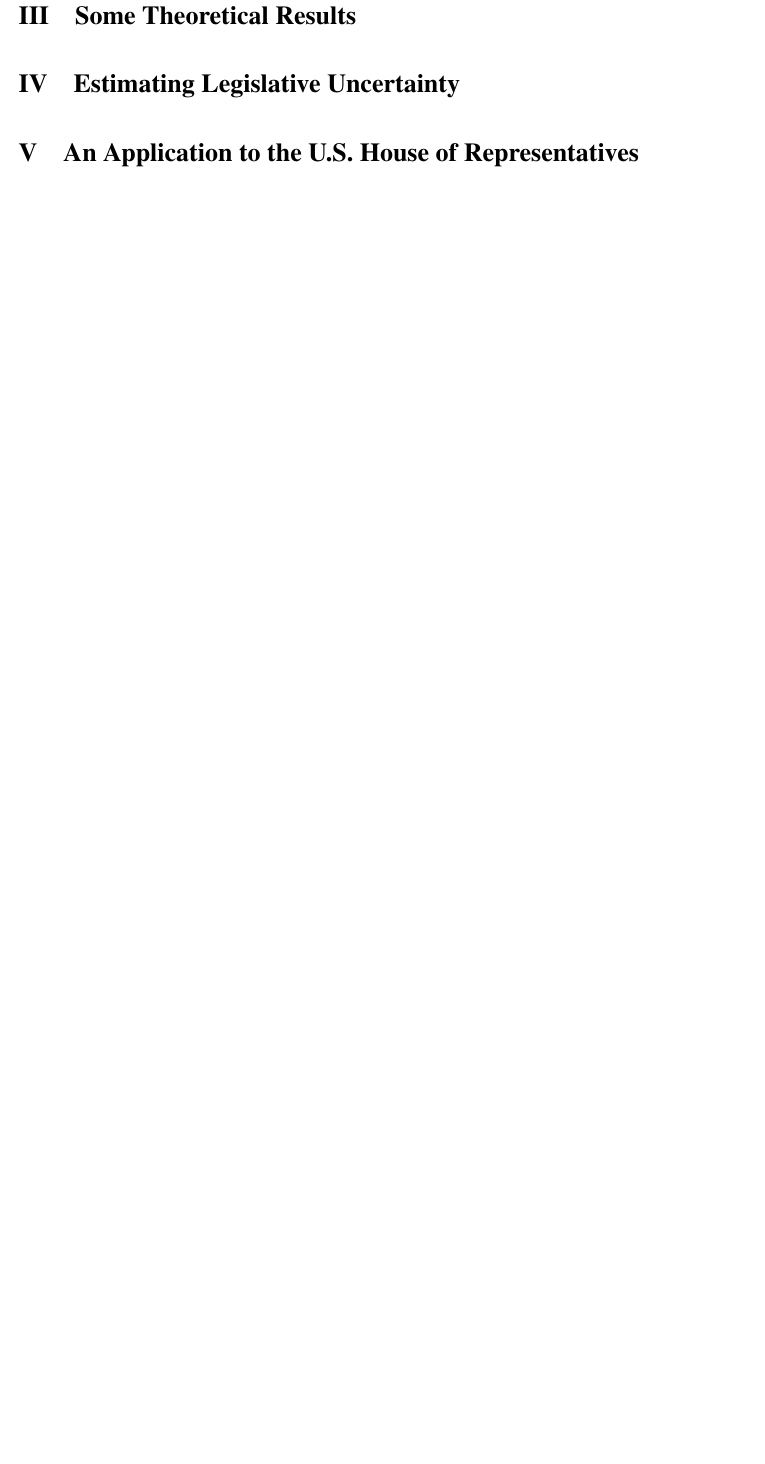
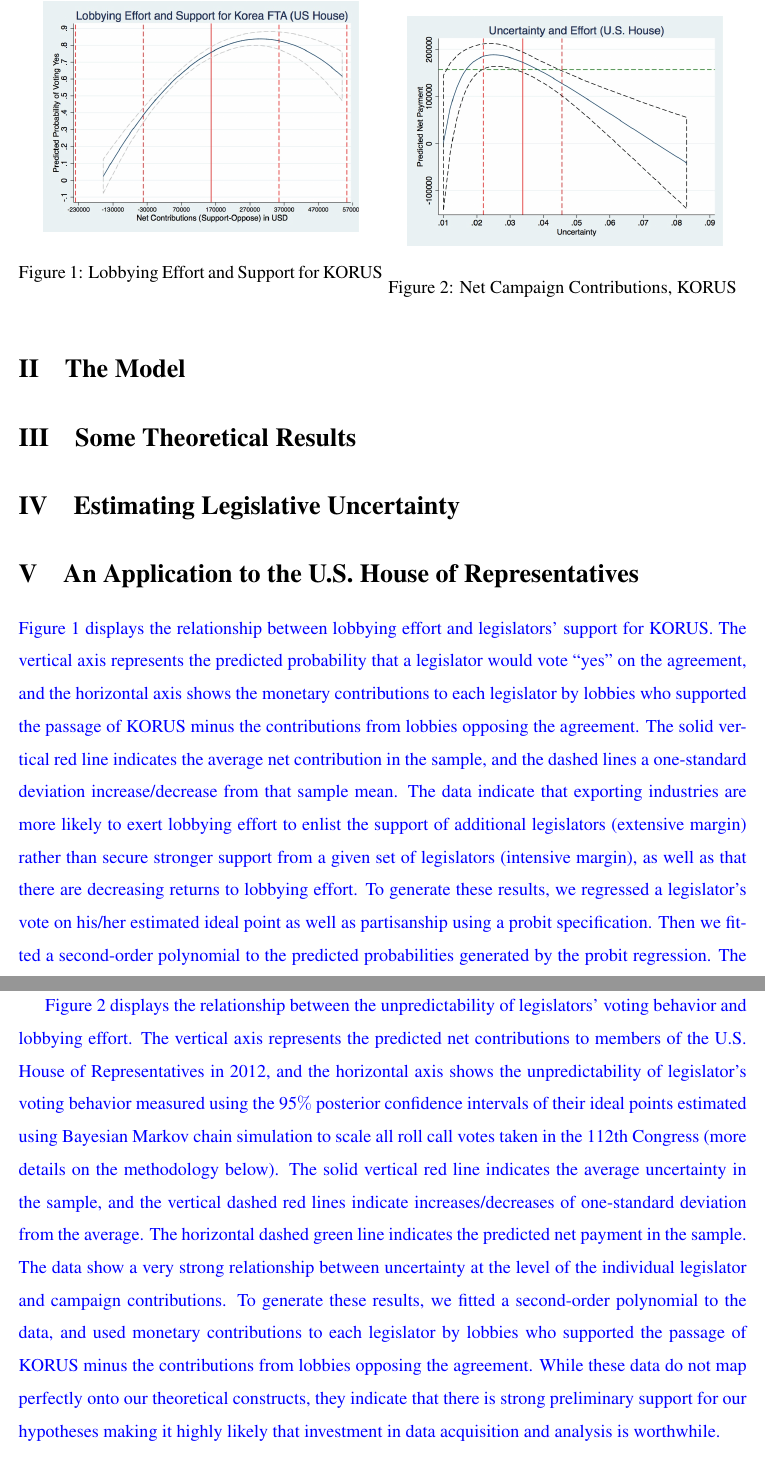
Before and after one commit to JorgeValde/political-uncertainty, a LaTeX document (draft.tex): part of page 3 of 5 before the commit and two parts of pages 3 and 4 of 6 after it, the two joined at a grey line, cut at the place of the change, the shorter picture padded with empty space. Compiled offline with pdfLaTeX.

Commit message:
add NSF figures and text for prelim evidence

```diff
--- a/draft.tex
+++ b/draft.tex
@@ -104,6 +104,26 @@
 \section{An Application to the U.S. House of Representatives}
 \label{sec:house}
 
+\begin{figure}
+\centering
+\begin{minipage}{.5\textwidth}
+  \centering
+  \includegraphics[width=2.9in]{graph2.jpg}
+  \caption{Lobbying Effort and Support for KORUS
+	\label{fig:br}}
+\end{minipage}%
+\begin{minipage}{.5\textwidth}
+  \centering
+  \includegraphics[width=2.9in]{graph1.jpg}
+  \caption{Net Campaign Contributions, KORUS
+	\label{fig:g1}}
+\end{minipage}
+\end{figure}
+
+\textcolor{blue}{Figure 1 displays the relationship between lobbying effort and legislators' support for KORUS. The vertical axis represents the predicted probability that a legislator would vote ``yes'' on the agreement, and the horizontal axis shows the monetary contributions to each legislator by lobbies who supported the passage of KORUS minus the contributions from lobbies opposing the agreement. The solid vertical red line indicates the average net contribution in the sample, and the dashed lines a one-standard deviation increase/decrease from that sample mean. The data indicate that exporting industries are more likely to exert lobbying effort to enlist the support of additional legislators (extensive margin) rather than secure stronger support from a given set of legislators (intensive margin), as well as that there are decreasing returns to lobbying effort. To generate these results,  we regressed a legislator's vote on his/her estimated ideal point as well as partisanship using a probit specification. Then we fitted a second-order polynomial to the predicted probabilities generated by the probit regression. The contribution data for both this and the follow figure was obtained from Maplight.}
+
+\textcolor{blue}{Figure 2 displays the relationship between the unpredictability of legislators' voting behavior and lobbying effort. The vertical axis represents the predicted net contributions to members of the U.S. House of Representatives in 2012, and the horizontal axis shows the unpredictability of legislator's voting behavior measured using the 95$\%$ posterior confidence intervals of their ideal points estimated using Bayesian Markov chain simulation to scale all roll call votes taken in the 112th Congress (more details on the methodology below). The solid vertical red line indicates the average uncertainty in the sample, and the vertical dashed red lines indicate increases/decreases of one-standard deviation from the average. The horizontal dashed green line indicates the predicted net payment in the sample. The data show a very strong relationship between uncertainty at the level of the individual legislator and campaign contributions. To generate these results, we fitted a second-order polynomial to the data, and used monetary contributions to each legislator by lobbies who supported the passage of KORUS minus the contributions from lobbies opposing the agreement. While these data do not map perfectly onto our theoretical constructs, they indicate that there is strong preliminary support for our hypotheses making it highly likely that investment in data acquisition and analysis is worthwhile.}
+
 
 
 %\subsection{Break Decision}
```
Also changed, not shown: draft.pdf, graph1.jpg (added), graph2.jpg (added).
